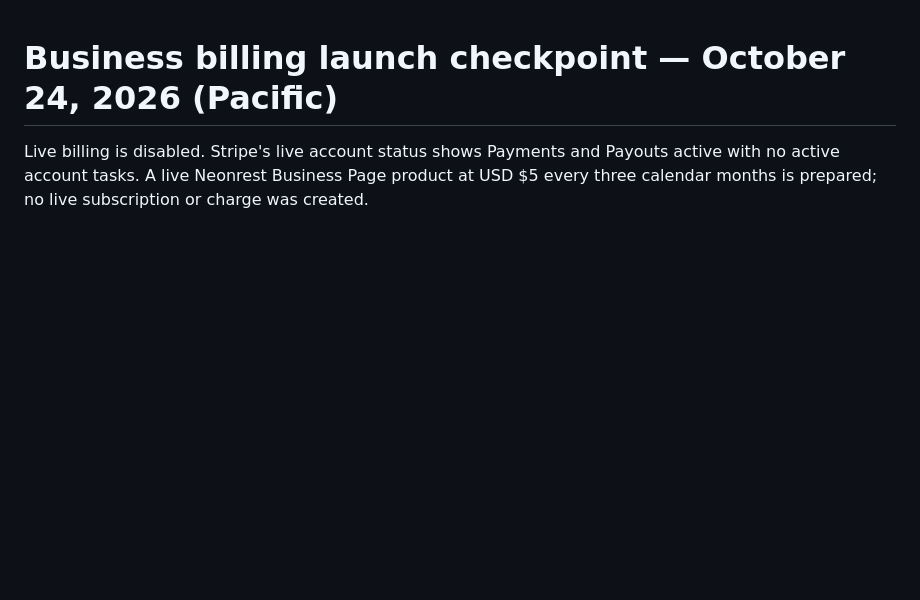
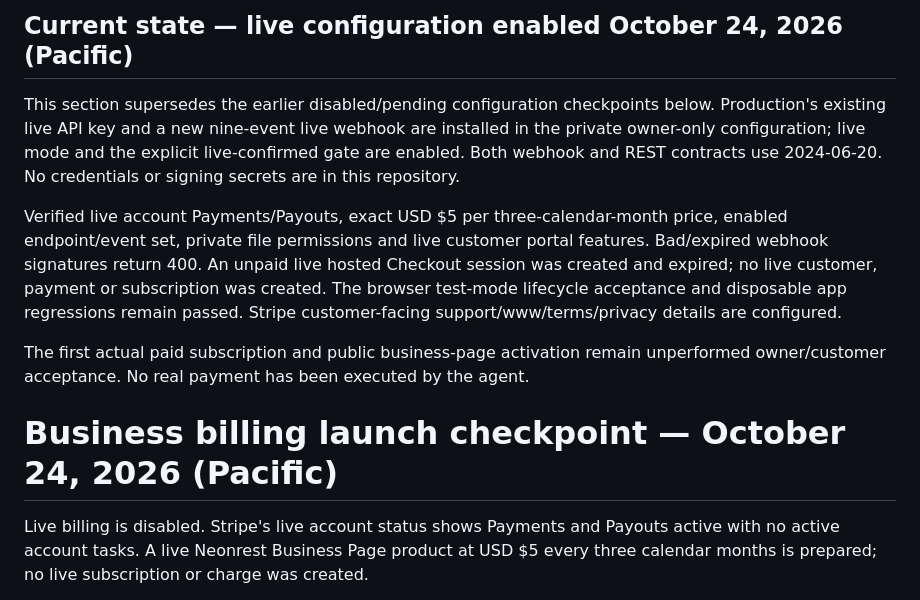
Before and after one commit to sinbot777/neonrest, a Markdown page: docs/T25-billing-launch-checkpoint.md, the part around the change. GitHub-like rendering; blank space fills up the shorter version.

Commit message:
Record Production live billing configuration; Sandbox stays test-only

```diff
--- a/docs/T25-billing-launch-checkpoint.md
+++ b/docs/T25-billing-launch-checkpoint.md
@@ -1,3 +1,11 @@
+## Current state — live configuration enabled October 24, 2026 (Pacific)
+
+This section supersedes the earlier disabled/pending configuration checkpoints below. Production's existing live API key and a new nine-event live webhook are installed in the private owner-only configuration; live mode and the explicit live-confirmed gate are enabled. Both webhook and REST contracts use 2024-06-20. No credentials or signing secrets are in this repository.
+
+Verified live account Payments/Payouts, exact USD $5 per three-calendar-month price, enabled endpoint/event set, private file permissions and live customer portal features. Bad/expired webhook signatures return 400. An unpaid live hosted Checkout session was created and expired; no live customer, payment or subscription was created. The browser test-mode lifecycle acceptance and disposable app regressions remain passed. Stripe customer-facing support/www/terms/privacy details are configured.
+
+The first actual paid subscription and public business-page activation remain unperformed owner/customer acceptance. No real payment has been executed by the agent.
+
 # Business billing launch checkpoint — October 24, 2026 (Pacific)
 
 Live billing is disabled. Stripe's live account status shows Payments and Payouts active with no active account tasks. A live Neonrest Business Page product at USD $5 every three calendar months is prepared; no live subscription or charge was created.
```
